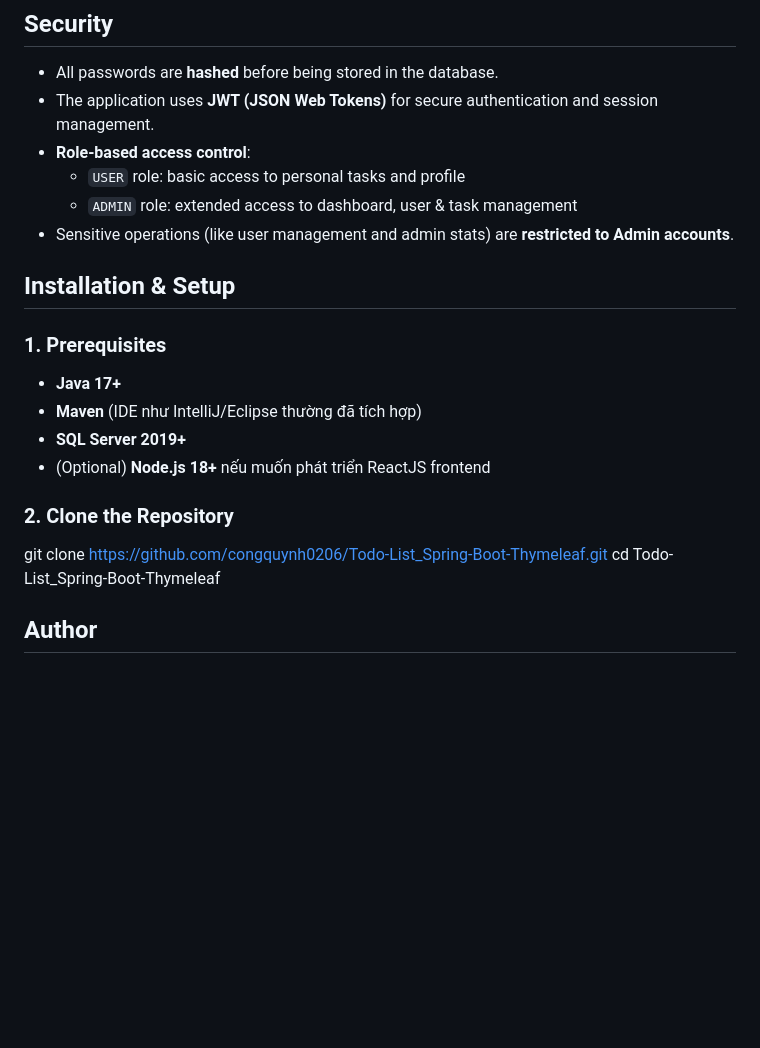
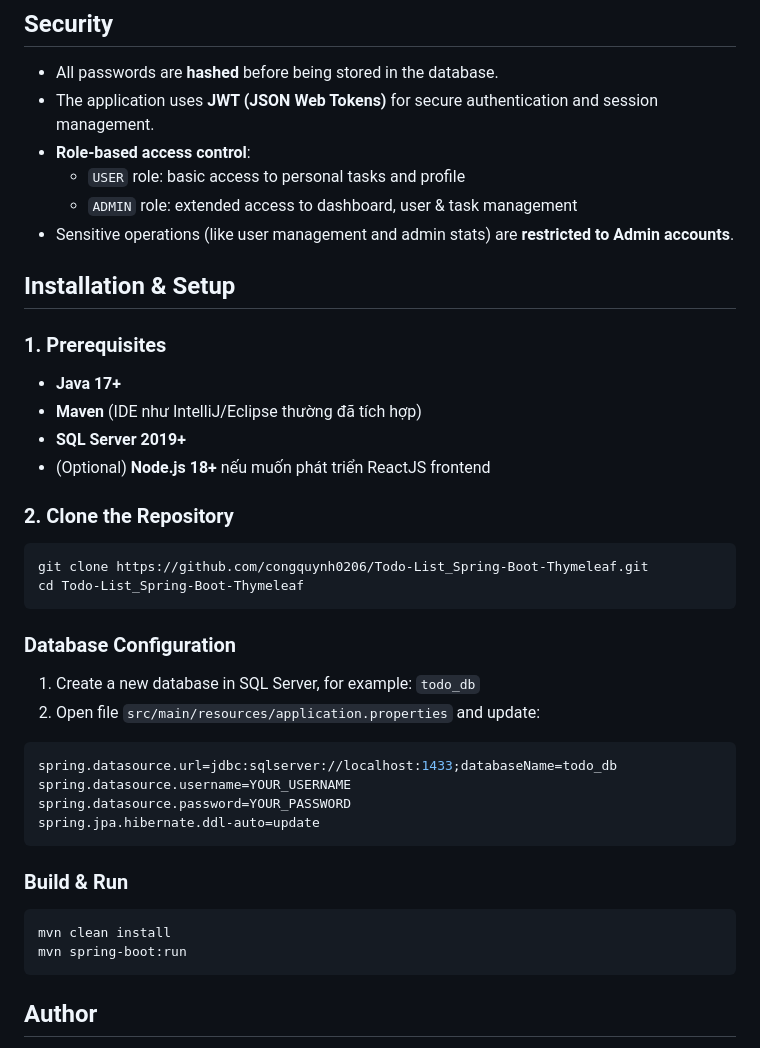
Before and after one commit to congquynh0206/Todo-List_Spring-Boot-Thymeleaf, a Markdown page: README.md, the part around the change printed below. Rendered like a GitHub page; blank space fills up the shorter version.

````diff
--- a/README.md
+++ b/README.md
@@ -91,6 +91,8 @@ This project is created for learning purposes and demonstrates a complete CRUD w
   - `ADMIN` role: extended access to dashboard, user & task management
 - Sensitive operations (like user management and admin stats) are **restricted to Admin accounts**.
 
+
+
 ## Installation & Setup
 
 ### 1. Prerequisites
@@ -100,8 +102,25 @@ This project is created for learning purposes and demonstrates a complete CRUD w
 - (Optional) **Node.js 18+** nếu muốn phát triển ReactJS frontend
 
 ### 2. Clone the Repository
+```bashv
 git clone https://github.com/congquynh0206/Todo-List_Spring-Boot-Thymeleaf.git
 cd Todo-List_Spring-Boot-Thymeleaf
+```
+
+### Database Configuration
+1. Create a new database in SQL Server, for example: `todo_db`
+2. Open file `src/main/resources/application.properties` and update:
+```properties
+spring.datasource.url=jdbc:sqlserver://localhost:1433;databaseName=todo_db
+spring.datasource.username=YOUR_USERNAME
+spring.datasource.password=YOUR_PASSWORD
+spring.jpa.hibernate.ddl-auto=update
+```
+### Build & Run
+```bash
+mvn clean install
+mvn spring-boot:run
+```
 
 ## Author
 - Name: Nguyễn Công Quỳnh
````
Also changed, not shown: other parts of README.md (+1 -1 lines).
